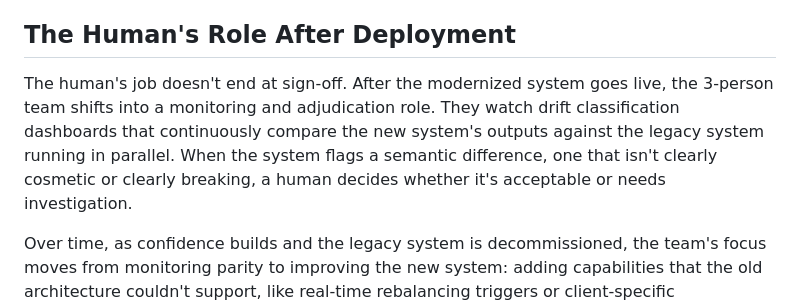
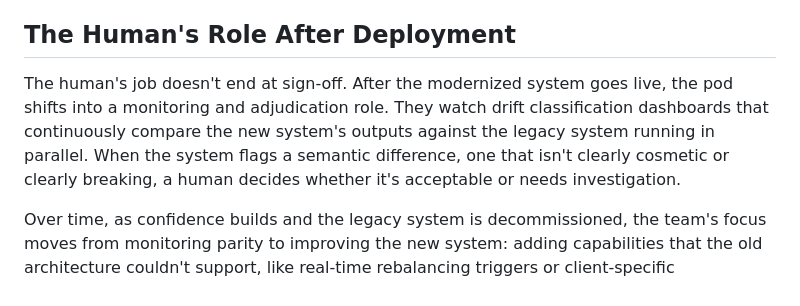
Before and after one commit to patvu7/initiative_zero, a Markdown page: Initiative_Zero.md, the part around the change. Drawn GitHub-style.

Commit message:
Refine terminology in deployment monitoring section
Updated the term '3-person team' to 'pod' for consistency in the human's role after deployment.

```diff
--- a/Initiative_Zero.md
+++ b/Initiative_Zero.md
@@ -32,7 +32,7 @@ This sign-off matters structurally because the validated specification is the on
 
 ## The Human's Role After Deployment
 
-The human's job doesn't end at sign-off. After the modernized system goes live, the 3-person team shifts into a monitoring and adjudication role. They watch drift classification dashboards that continuously compare the new system's outputs against the legacy system running in parallel. When the system flags a semantic difference, one that isn't clearly cosmetic or clearly breaking, a human decides whether it's acceptable or needs investigation.
+The human's job doesn't end at sign-off. After the modernized system goes live, the pod shifts into a monitoring and adjudication role. They watch drift classification dashboards that continuously compare the new system's outputs against the legacy system running in parallel. When the system flags a semantic difference, one that isn't clearly cosmetic or clearly breaking, a human decides whether it's acceptable or needs investigation.
 
 Over time, as confidence builds and the legacy system is decommissioned, the team's focus moves from monitoring parity to improving the new system: adding capabilities that the old architecture couldn't support, like real-time rebalancing triggers or client-specific optimization rules. The AI keeps working as a thought partner through this phase too, helping the team evaluate new feature designs and catch regressions before they reach production.
 
```
